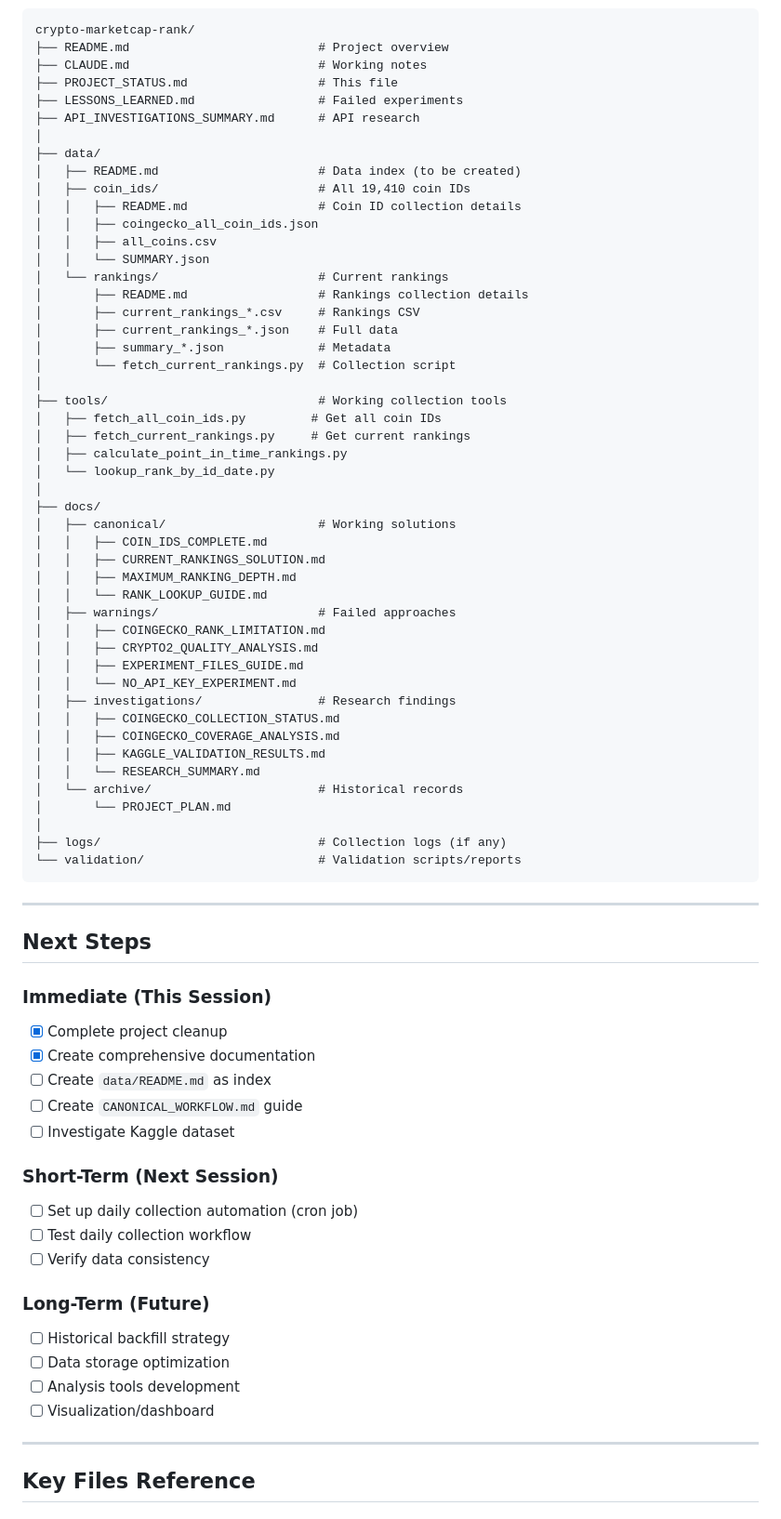
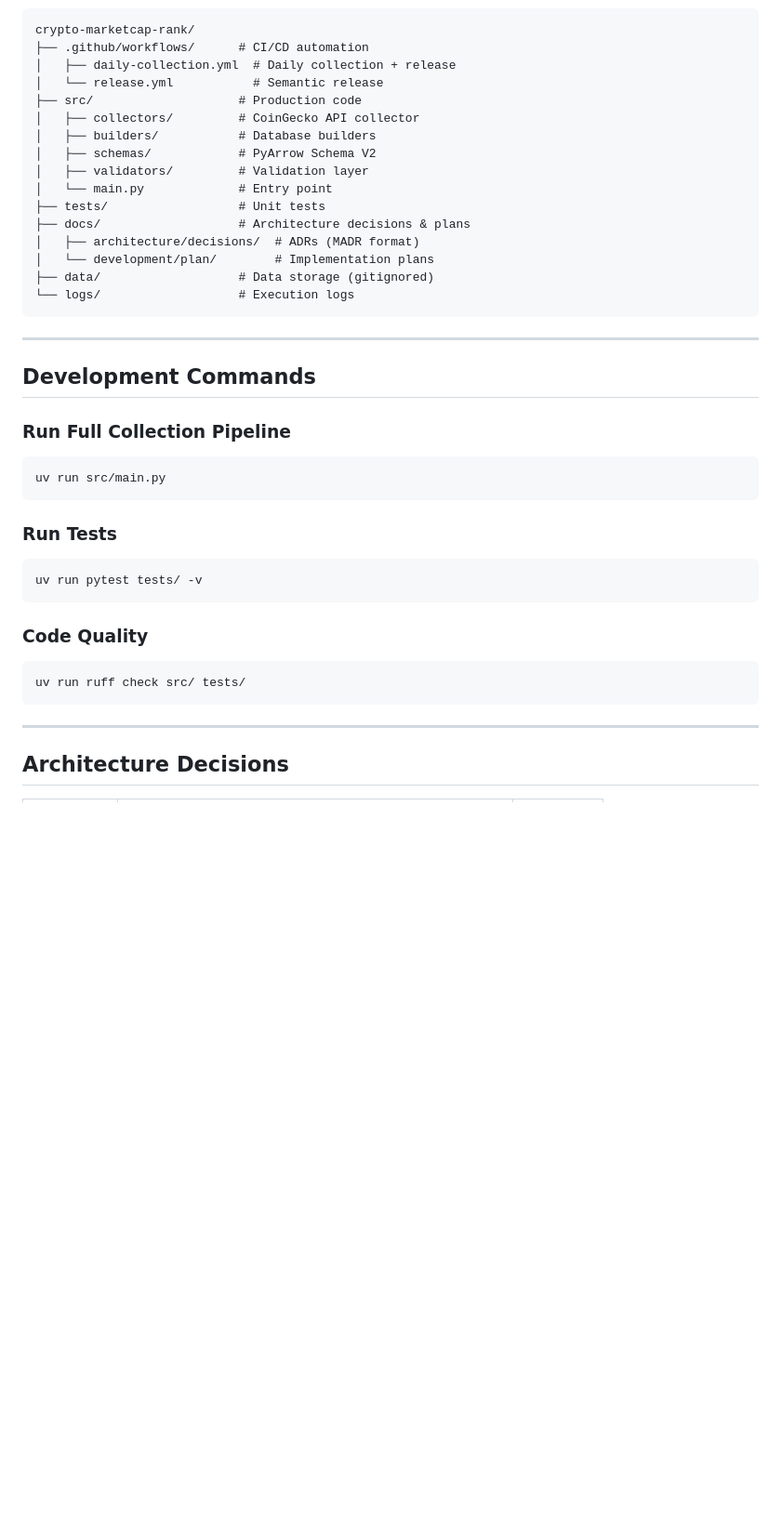
Before and after one commit to terrylica/crypto-marketcap-rank, a Markdown page: PROJECT_STATUS.md, the part around one of its changes. Shown at 93% size. Rendered like a GitHub page; blank space fills up the shorter version.

````diff
--- a/PROJECT_STATUS.md
+++ b/PROJECT_STATUS.md
@@ -222,81 +117,46 @@ cat data/coin_ids/all_coins.csv | grep -i ethereum
 
 ```
 crypto-marketcap-rank/
-├── README.md                          # Project overview
-├── CLAUDE.md                          # Working notes
-├── PROJECT_STATUS.md                  # This file
-├── LESSONS_LEARNED.md                 # Failed experiments
-├── API_INVESTIGATIONS_SUMMARY.md      # API research
-│
-├── data/
-│   ├── README.md                      # Data index (to be created)
-│   ├── coin_ids/                      # All 19,410 coin IDs
-│   │   ├── README.md                  # Coin ID collection details
-│   │   ├── coingecko_all_coin_ids.json
-│   │   ├── all_coins.csv
-│   │   └── SUMMARY.json
-│   └── rankings/                      # Current rankings
-│       ├── README.md                  # Rankings collection details
-│       ├── current_rankings_*.csv     # Rankings CSV
-│       ├── current_rankings_*.json    # Full data
-│       ├── summary_*.json             # Metadata
-│       └── fetch_current_rankings.py  # Collection script
-│
-├── tools/                             # Working collection tools
-│   ├── fetch_all_coin_ids.py         # Get all coin IDs
-│   ├── fetch_current_rankings.py     # Get current rankings
-│   ├── calculate_point_in_time_rankings.py
-│   └── lookup_rank_by_id_date.py
-│
-├── docs/
-│   ├── canonical/                     # Working solutions
-│   │   ├── COIN_IDS_COMPLETE.md
-│   │   ├── CURRENT_RANKINGS_SOLUTION.md
-│   │   ├── MAXIMUM_RANKING_DEPTH.md
-│   │   └── RANK_LOOKUP_GUIDE.md
-│   ├── warnings/                      # Failed approaches
-│   │   ├── COINGECKO_RANK_LIMITATION.md
-│   │   ├── CRYPTO2_QUALITY_ANALYSIS.md
-│   │   ├── EXPERIMENT_FILES_GUIDE.md
-│   │   └── NO_API_KEY_EXPERIMENT.md
-│   ├── investigations/                # Research findings
-│   │   ├── COINGECKO_COLLECTION_STATUS.md
-│   │   ├── COINGECKO_COVERAGE_ANALYSIS.md
-│   │   ├── KAGGLE_VALIDATION_RESULTS.md
-│   │   └── RESEARCH_SUMMARY.md
-│   └── archive/                       # Historical records
-│       └── PROJECT_PLAN.md
-│
-├── logs/                              # Collection logs (if any)
-└── validation/                        # Validation scripts/reports
+├── .github/workflows/      # CI/CD automation
+│   ├── daily-collection.yml  # Daily collection + release
+│   └── release.yml           # Semantic release
+├── src/                    # Production code
+│   ├── collectors/         # CoinGecko API collector
+│   ├── builders/           # Database builders
+│   ├── schemas/            # PyArrow Schema V2
+│   ├── validators/         # Validation layer
+│   └── main.py             # Entry point
+├── tests/                  # Unit tests
+├── docs/                   # Architecture decisions & plans
+│   ├── architecture/decisions/  # ADRs (MADR format)
+│   └── development/plan/        # Implementation plans
+├── data/                   # Data storage (gitignored)
+└── logs/                   # Execution logs
 ```
 
 ---
 
-## Next Steps
+## Development Commands
 
-### Immediate (This Session)
+### Run Full Collection Pipeline
 
-- [x] Complete project cleanup
-- [x] Create comprehensive documentation
-- [ ] Create `data/README.md` as index
-- [ ] Create `CANONICAL_WORKFLOW.md` guide
-- [ ] Investigate Kaggle dataset
+```bash
+uv run src/main.py
+```
 
-### Short-Term (Next Session)
+### Run Tests
 
-- [ ] Set up daily collection automation (cron job)
-- [ ] Test daily collection workflow
-- [ ] Verify data consistency
+```bash
+uv run pytest tests/ -v
+```
 
-### Long-Term (Future)
+### Code Quality
 
-- [ ] Historical backfill strategy
-- [ ] Data storage optimization
-- [ ] Analysis tools development
-- [ ] Visualization/dashboard
+```bash
+uv run ruff check src/ tests/
+```
 
 ---
 
-## Key Files Reference
+## Architecture Decisions
 
````
Also changed, not shown: other parts of PROJECT_STATUS.md (+102 -225 lines).
